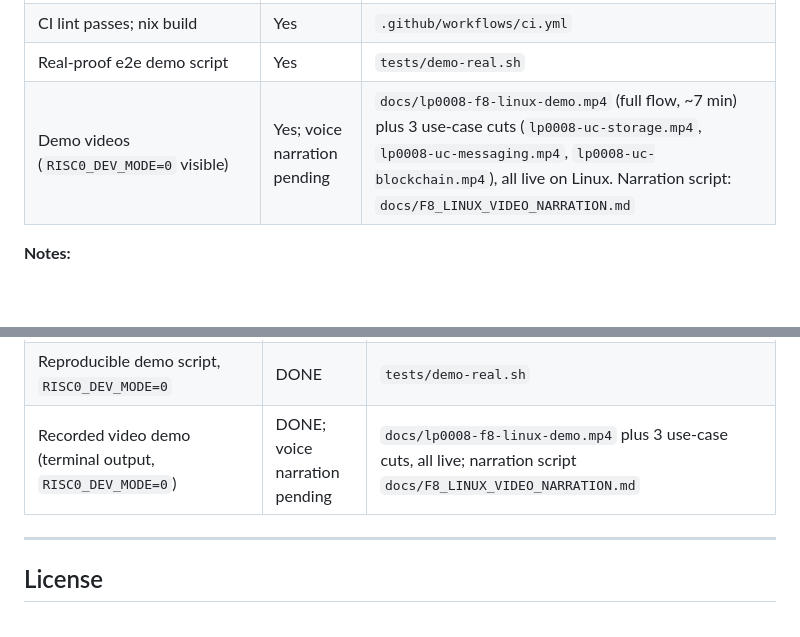
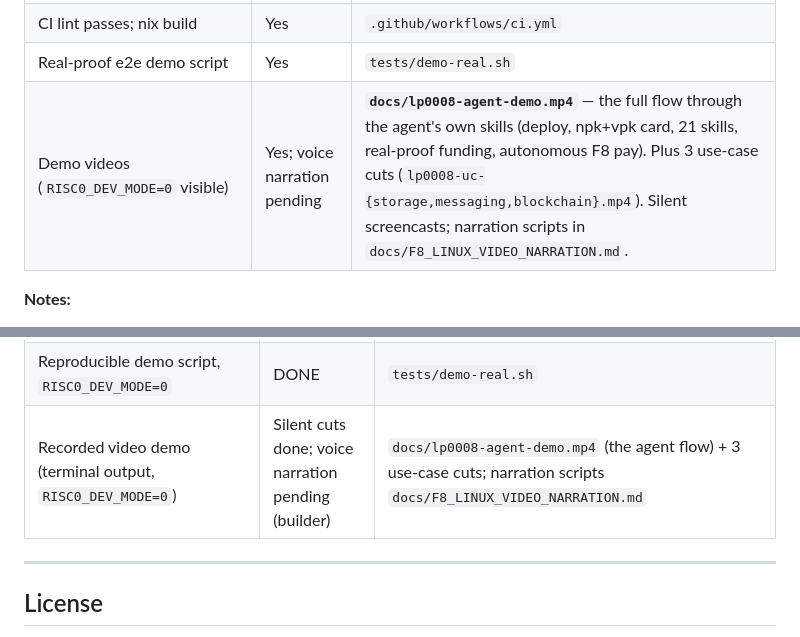
Before and after one commit to retraca/lp-0008-logos-agent-module, a Markdown page: README.md, 2 parts joined by grey strips. GitHub-like rendering; blank space fills up the shorter version.

Commit message:
honesty: remove over-claims + dead video refs, reconcile testnet rows to local-devnet, fix tally, wire in lp0008-agent-demo.mp4 (final cross-check fixes)

```diff
--- a/README.md
+++ b/README.md
@@ -65,7 +65,7 @@ All evidence files are in `docs/`.
 | Basecamp owner mini-app | Yes | `basecamp-app/` |
 | CI lint passes; nix build | Yes | `.github/workflows/ci.yml` |
 | Real-proof e2e demo script | Yes | `tests/demo-real.sh` |
-| Demo videos (`RISC0_DEV_MODE=0` visible) | Yes; voice narration pending | `docs/lp0008-f8-linux-demo.mp4` (full flow, ~7 min) plus 3 use-case cuts (`lp0008-uc-storage.mp4`, `lp0008-uc-messaging.mp4`, `lp0008-uc-blockchain.mp4`), all live on Linux. Narration script: `docs/F8_LINUX_VIDEO_NARRATION.md` |
+| Demo videos (`RISC0_DEV_MODE=0` visible) | Yes; voice narration pending | **`docs/lp0008-agent-demo.mp4`** — the full flow through the agent's own skills (deploy, npk+vpk card, 21 skills, real-proof funding, autonomous F8 pay). Plus 3 use-case cuts (`lp0008-uc-{storage,messaging,blockchain}.mp4`). Silent screencasts; narration scripts in `docs/F8_LINUX_VIDEO_NARRATION.md`. |
 
 **Notes:**
 
@@ -213,7 +213,7 @@ balance 4048 → 3648, nonce 38 (three transfers consumed nonces 35–37).
 | CI green on default branch | DONE | Lint passes; build via nix |
 | README documents end-to-end usage | DONE | This file + `SUBMISSION.md` |
 | Reproducible demo script, `RISC0_DEV_MODE=0` | DONE | `tests/demo-real.sh` |
-| Recorded video demo (terminal output, `RISC0_DEV_MODE=0`) | DONE; voice narration pending | `docs/lp0008-f8-linux-demo.mp4` plus 3 use-case cuts, all live; narration script `docs/F8_LINUX_VIDEO_NARRATION.md` |
+| Recorded video demo (terminal output, `RISC0_DEV_MODE=0`) | Silent cuts done; voice narration pending (builder) | `docs/lp0008-agent-demo.mp4` (the agent flow) + 3 use-case cuts; narration scripts `docs/F8_LINUX_VIDEO_NARRATION.md` |
 
 ---
 
```
Also changed, not shown: SOLUTION_LP-0008.md (+14 -6 lines), SUBMISSION.md (+29 -23 lines).
